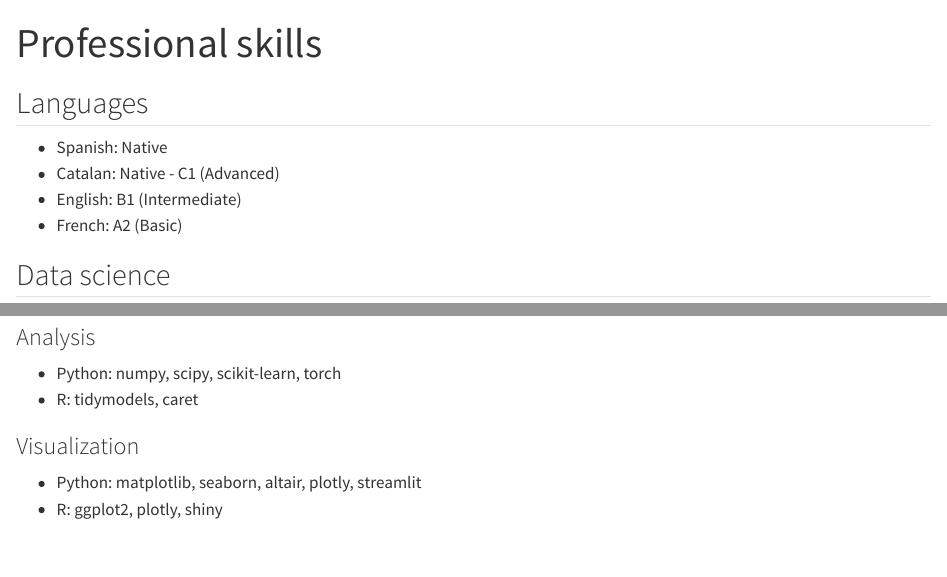
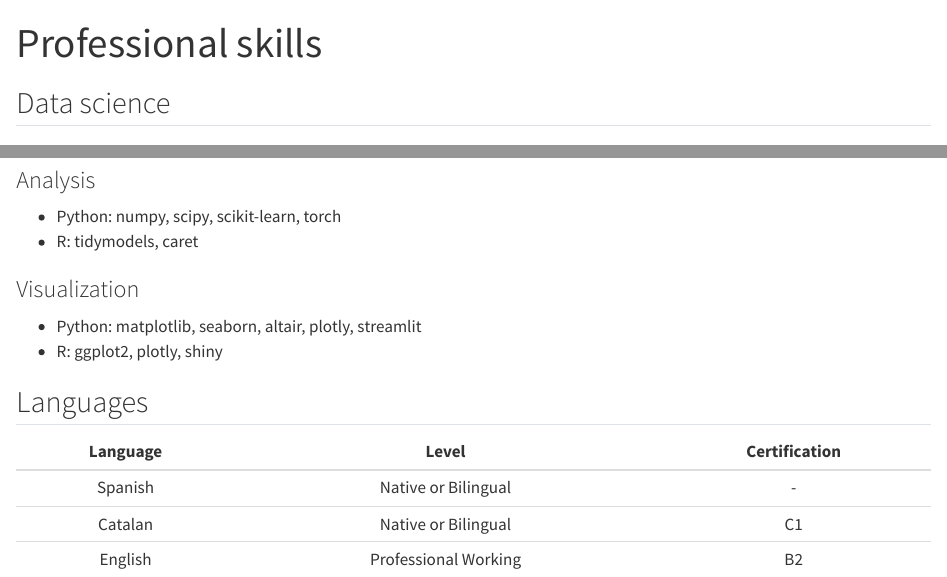
Before and after one commit to aleixalcacer/aleixalcacer.github.io, a Quarto document (skills/index.qmd): the page in a window 1100 px wide, from its top, and a second part further down, joined at a grey line. Rendered offline with R 4.5, knitr and Pandoc in place of Quarto, with nearby package versions.

Commit message:
Improve languages ui

```diff
--- a/skills/index.qmd
+++ b/skills/index.qmd
@@ -1,14 +1,6 @@
 ---
 title: Professional skills
 ---
-
-
-## Languages
-
-- Spanish: Native
-- Catalan: Native - C1 (Advanced)
-- English: B1 (Intermediate)
-- French: A2 (Basic)
 
 ## Data science
 
@@ -27,3 +19,13 @@ title: Professional skills
 - R: ggplot2, plotly, shiny
 
 :::
+
+
+## Languages
+
+
+| Language | Level    | Certification |
+|:--------:|:-------------------:|:--:|
+| Spanish  | Native or Bilingual |  - |
+| Catalan  | Native or Bilingual | C1 |
+| English  | Professional Working| B2 |
```
